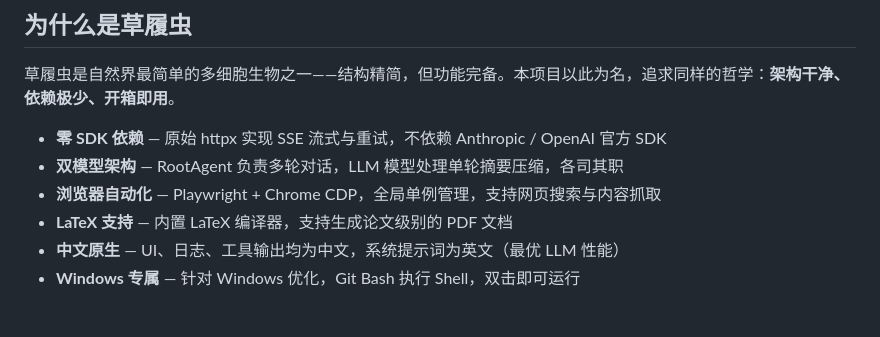
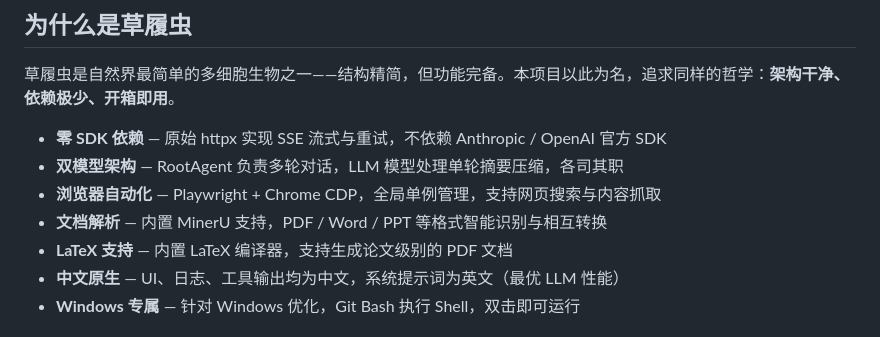
Before and after one commit to one-leaf/cili, a Markdown page: README.md, the part around the change. GitHub-like rendering.

Commit message:
docs: README 添加文档解析能力说明
添加 MinerU 支持的文档解析特性描述，涵盖 PDF 识别和 Office 格式转换。

Co-Authored-By: Claude Sonnet 4.6 <noreply@anthropic.com>

```diff
--- a/README.md
+++ b/README.md
@@ -25,6 +25,7 @@
 - **零 SDK 依赖** — 原始 httpx 实现 SSE 流式与重试，不依赖 Anthropic / OpenAI 官方 SDK
 - **双模型架构** — RootAgent 负责多轮对话，LLM 模型处理单轮摘要压缩，各司其职
 - **浏览器自动化** — Playwright + Chrome CDP，全局单例管理，支持网页搜索与内容抓取
+- **文档解析** — 内置 MinerU 支持，PDF / Word / PPT 等格式智能识别与相互转换
 - **LaTeX 支持** — 内置 LaTeX 编译器，支持生成论文级别的 PDF 文档
 - **中文原生** — UI、日志、工具输出均为中文，系统提示词为英文（最优 LLM 性能）
 - **Windows 专属** — 针对 Windows 优化，Git Bash 执行 Shell，双击即可运行
```
